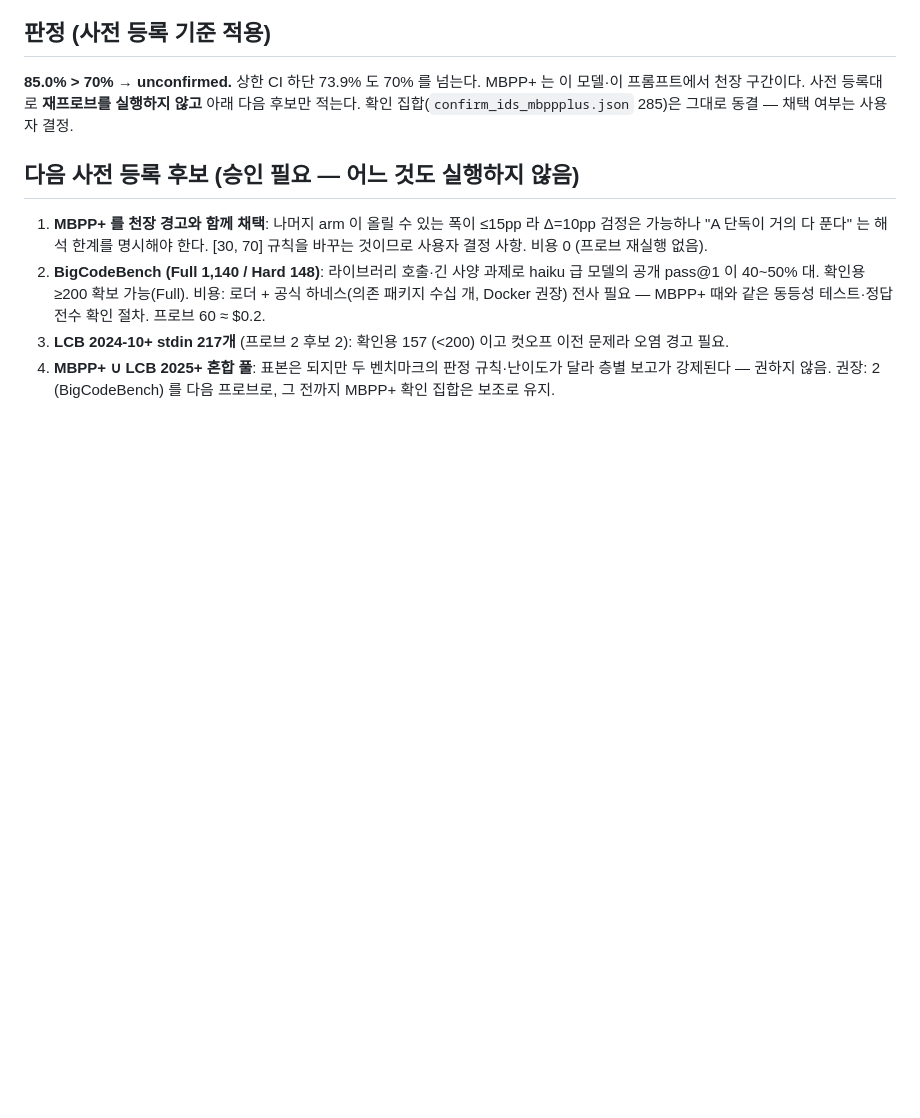
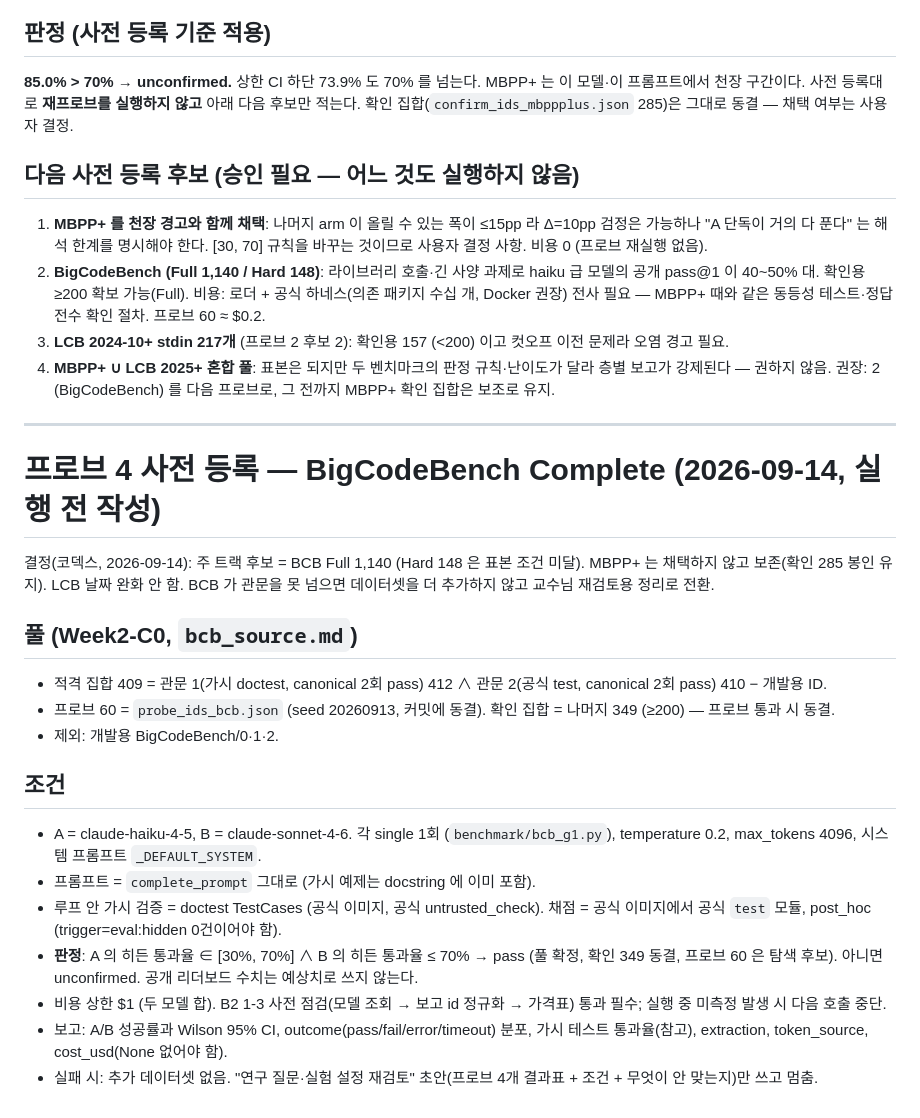
Before and after one commit to Kevin0424Lee/Harmonet, a Markdown page: evidence/week2/pool_probe.md, the part around the change. Drawn GitHub-style; blank space fills up the shorter version.

Commit message:
Week2-C0-prereg: BigCodeBench pool probe pre-registration — 60 seeded ids from the 409-task eligible pool, A=haiku-4-5 / B=sonnet-4-6 single, temp 0.2, max_tokens 4096, complete_prompt verbatim, official-image hidden test post hoc; gate A in [30%,70%] and B <= 70%; cap $1

```diff
--- a/evidence/week2/pool_probe.md
+++ b/evidence/week2/pool_probe.md
@@ -104,3 +104,25 @@ contest_date ≥ 2025-01-01 (stdin 112개):
 3. **LCB 2024-10+ stdin 217개** (프로브 2 후보 2): 확인용 157 (<200) 이고 컷오프 이전 문제라 오염 경고 필요.
 4. **MBPP+ ∪ LCB 2025+ 혼합 풀**: 표본은 되지만 두 벤치마크의 판정 규칙·난이도가 달라 층별 보고가 강제된다 — 권하지 않음.
 권장: 2 (BigCodeBench) 를 다음 프로브로, 그 전까지 MBPP+ 확인 집합은 보조로 유지.
+
+---
+
+# 프로브 4 사전 등록 — BigCodeBench Complete (2026-09-14, 실행 전 작성)
+
+결정(코덱스, 2026-09-14): 주 트랙 후보 = BCB Full 1,140 (Hard 148 은 표본 조건 미달). MBPP+ 는 채택하지 않고 보존(확인 285 봉인 유지).
+LCB 날짜 완화 안 함. BCB 가 관문을 못 넘으면 데이터셋을 더 추가하지 않고 교수님 재검토용 정리로 전환.
+
+## 풀 (Week2-C0, `bcb_source.md`)
+- 적격 집합 409 = 관문 1(가시 doctest, canonical 2회 pass) 412 ∧ 관문 2(공식 test, canonical 2회 pass) 410 − 개발용 ID.
+- 프로브 60 = `probe_ids_bcb.json` (seed 20260913, 커밋에 동결). 확인 집합 = 나머지 349 (≥200) — 프로브 통과 시 동결.
+- 제외: 개발용 BigCodeBench/0·1·2.
+
+## 조건
+- A = claude-haiku-4-5, B = claude-sonnet-4-6. 각 single 1회 (`benchmark/bcb_g1.py`), temperature 0.2, max_tokens 4096, 시스템 프롬프트 `_DEFAULT_SYSTEM`.
+- 프롬프트 = `complete_prompt` 그대로 (가시 예제는 docstring 에 이미 포함).
+- 루프 안 가시 검증 = doctest TestCases (공식 이미지, 공식 untrusted_check). 채점 = 공식 이미지에서 공식 `test` 모듈, post_hoc (trigger=eval:hidden 0건이어야 함).
+- **판정**: A 의 히든 통과율 ∈ [30%, 70%] ∧ B 의 히든 통과율 ≤ 70% → pass (풀 확정, 확인 349 동결, 프로브 60 은 탐색 후보). 아니면 unconfirmed.
+  공개 리더보드 수치는 예상치로 쓰지 않는다.
+- 비용 상한 $1 (두 모델 합). B2 1-3 사전 점검(모델 조회 → 보고 id 정규화 → 가격표) 통과 필수; 실행 중 미측정 발생 시 다음 호출 중단.
+- 보고: A/B 성공률과 Wilson 95% CI, outcome(pass/fail/error/timeout) 분포, 가시 테스트 통과율(참고), extraction, token_source, cost_usd(None 없어야 함).
+- 실패 시: 추가 데이터셋 없음. "연구 질문·실험 설정 재검토" 초안(프로브 4개 결과표 + 조건 + 무엇이 안 맞는지)만 쓰고 멈춤.
```
